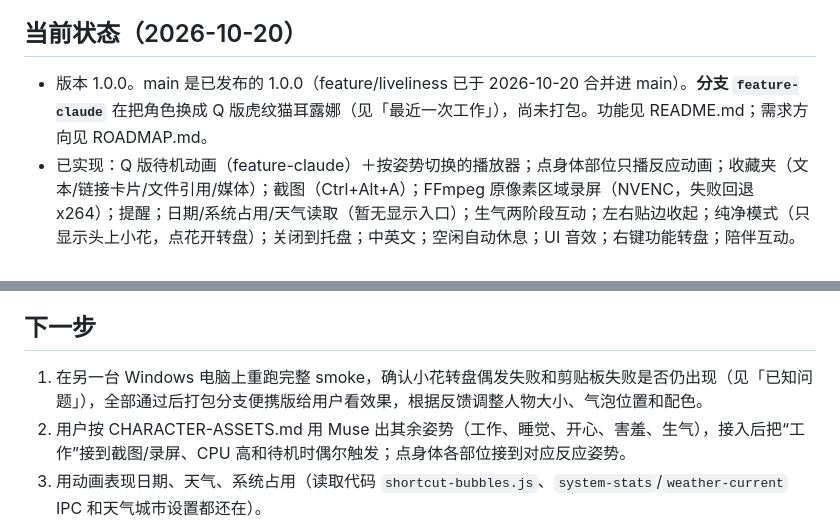
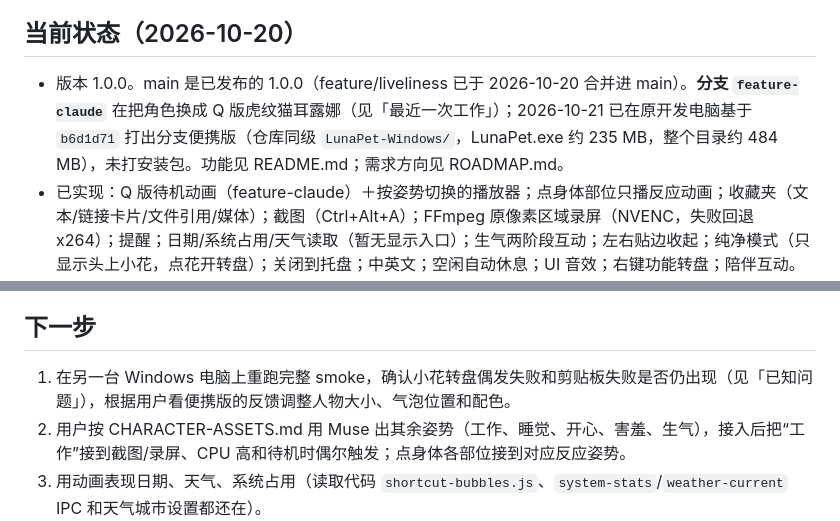
Before and after one commit to zark7351/Luna, a Markdown page: HANDOFF.md, 2 parts joined by grey strips. GitHub-like rendering.

Commit message:
交接：记录分支便携版打包
Co-Authored-By: Claude Opus 5.5 (1M context) <noreply@anthropic.com>

```diff
--- a/HANDOFF.md
+++ b/HANDOFF.md
@@ -4,7 +4,7 @@
 
 ## 当前状态（2026-10-20）
 
-- 版本 1.0.0。main 是已发布的 1.0.0（feature/liveliness 已于 2026-10-20 合并进 main）。**分支 `feature-claude`** 在把角色换成 Q 版虎纹猫耳露娜（见「最近一次工作」），尚未打包。功能见 README.md；需求方向见 ROADMAP.md。
+- 版本 1.0.0。main 是已发布的 1.0.0（feature/liveliness 已于 2026-10-20 合并进 main）。**分支 `feature-claude`** 在把角色换成 Q 版虎纹猫耳露娜（见「最近一次工作」）；2026-10-21 已在原开发电脑基于 `b6d1d71` 打出分支便携版（仓库同级 `LunaPet-Windows/`，LunaPet.exe 约 235 MB，整个目录约 484 MB），未打安装包。功能见 README.md；需求方向见 ROADMAP.md。
 - 已实现：Q 版待机动画（feature-claude）＋按姿势切换的播放器；点身体部位只播反应动画；收藏夹（文本/链接卡片/文件引用/媒体）；截图（Ctrl+Alt+A）；FFmpeg 原像素区域录屏（NVENC，失败回退 x264）；提醒；日期/系统占用/天气读取（暂无显示入口）；生气两阶段互动；左右贴边收起；纯净模式（只显示头上小花，点花开转盘）；关闭到托盘；中英文；空闲自动休息；UI 音效；右键功能转盘；陪伴互动。换装已移除。
 - 便携版 `LunaPet-Windows/` 和安装包 `LunaPet-Release/LunaPet-1.0.0-Setup.exe`（都在仓库同级，未签名）已于 2026-10-12 基于 main 提交 `faab101` 重新构建，包含整理后的代码、独立 `desktop-smoke.js` 及当前全部功能。安装包 SHA256：04882f82ba5c76a02183bd1f00a344eff1c5a422181beb5b91dd7b32a3b89a32，SHA256SUMS.txt 已更新。真实安装目录未升级；包内交接为构建快照，最终验证看仓库本文件。
 - 打字聊天、AI、旧 API Key 均已移除，不要恢复（见 AGENTS.md）。
@@ -73,7 +73,7 @@
 
 ## 下一步
 
-1. 在另一台 Windows 电脑上重跑完整 smoke，确认小花转盘偶发失败和剪贴板失败是否仍出现（见「已知问题」），全部通过后打包分支便携版给用户看效果，根据反馈调整人物大小、气泡位置和配色。
+1. 在另一台 Windows 电脑上重跑完整 smoke，确认小花转盘偶发失败和剪贴板失败是否仍出现（见「已知问题」），根据用户看便携版的反馈调整人物大小、气泡位置和配色。
 2. 用户按 CHARACTER-ASSETS.md 用 Muse 出其余姿势（工作、睡觉、开心、害羞、生气），接入后把“工作”接到截图/录屏、CPU 高和待机时偶尔触发；点身体各部位接到对应反应姿势。
 3. 用动画表现日期、天气、系统占用（读取代码 `shortcut-bubbles.js`、`system-stats`/`weather-current` IPC 和天气城市设置都还在）。
 4. 收紧尾巴末端的点击区域。
```
